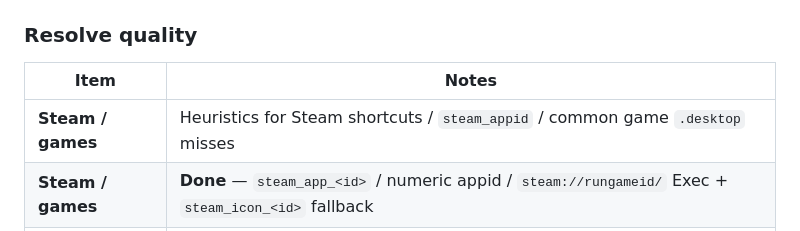
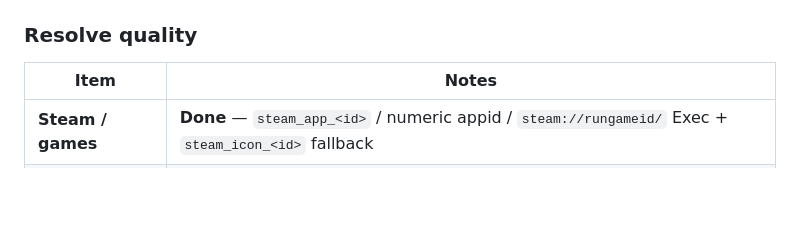
Before and after one commit to bolens/appicon, a Markdown page: docs/plan.md, the part around the change. GitHub-like rendering; blank space fills up the shorter version.

Commit message:
docs: mark Steam/Snap resolve quality done
Co-authored-by: Cursor <cursoragent@cursor.com>

```diff
--- a/docs/plan.md
+++ b/docs/plan.md
@@ -180,7 +180,6 @@ Follow-ups after a tagged release + Waybar proof. Same packaging tier as each ot
 
 | Item | Notes |
 |------|-------|
-| **Steam / games** | Heuristics for Steam shortcuts / `steam_appid` / common game `.desktop` misses |
 | **Steam / games** | **Done** — `steam_app_<id>` / numeric appid / `steam://rungameid/` Exec + `steam_icon_<id>` fallback |
 | **Snap exports** | **Done** — `/var/lib/snapd/desktop` alongside Flatpak export shares |
 
```
Also changed, not shown: .cursor/plans/standalone_appicon_cli.plan.md (+3 -4 lines).
